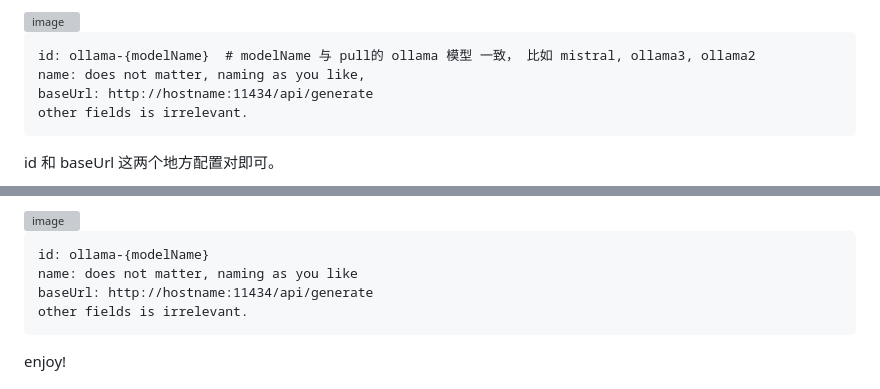
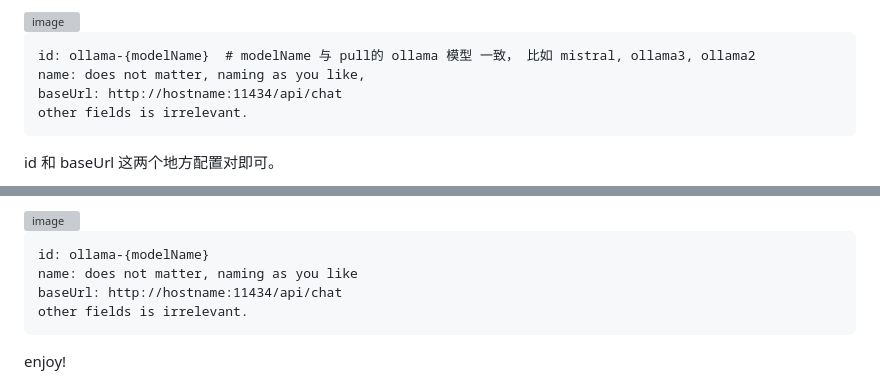
Before and after one commit to swuecho/chat, a Markdown page: README.md, 2 parts joined by grey strips. Rendered like a GitHub page; grey boxes are pictures that could not be loaded.

Commit message:
generate -> chat

````diff
--- a/README.md
+++ b/README.md
@@ -113,7 +113,7 @@ linux 下，默认的systemd 的配置限制了本机访问， 需要改HOST 能
 ```
 id: ollama-{modelName}  # modelName 与 pull的 ollama 模型 一致， 比如 mistral, ollama3, ollama2
 name: does not matter, naming as you like,
-baseUrl: http://hostname:11434/api/generate
+baseUrl: http://hostname:11434/api/chat
 other fields is irrelevant.
 ```
 id 和 baseUrl 这两个地方配置对即可。
@@ -179,7 +179,7 @@ ollama pull mistral
 ```
 id: ollama-{modelName}
 name: does not matter, naming as you like
-baseUrl: http://hostname:11434/api/generate
+baseUrl: http://hostname:11434/api/chat
 other fields is irrelevant.
 ```
 
````
